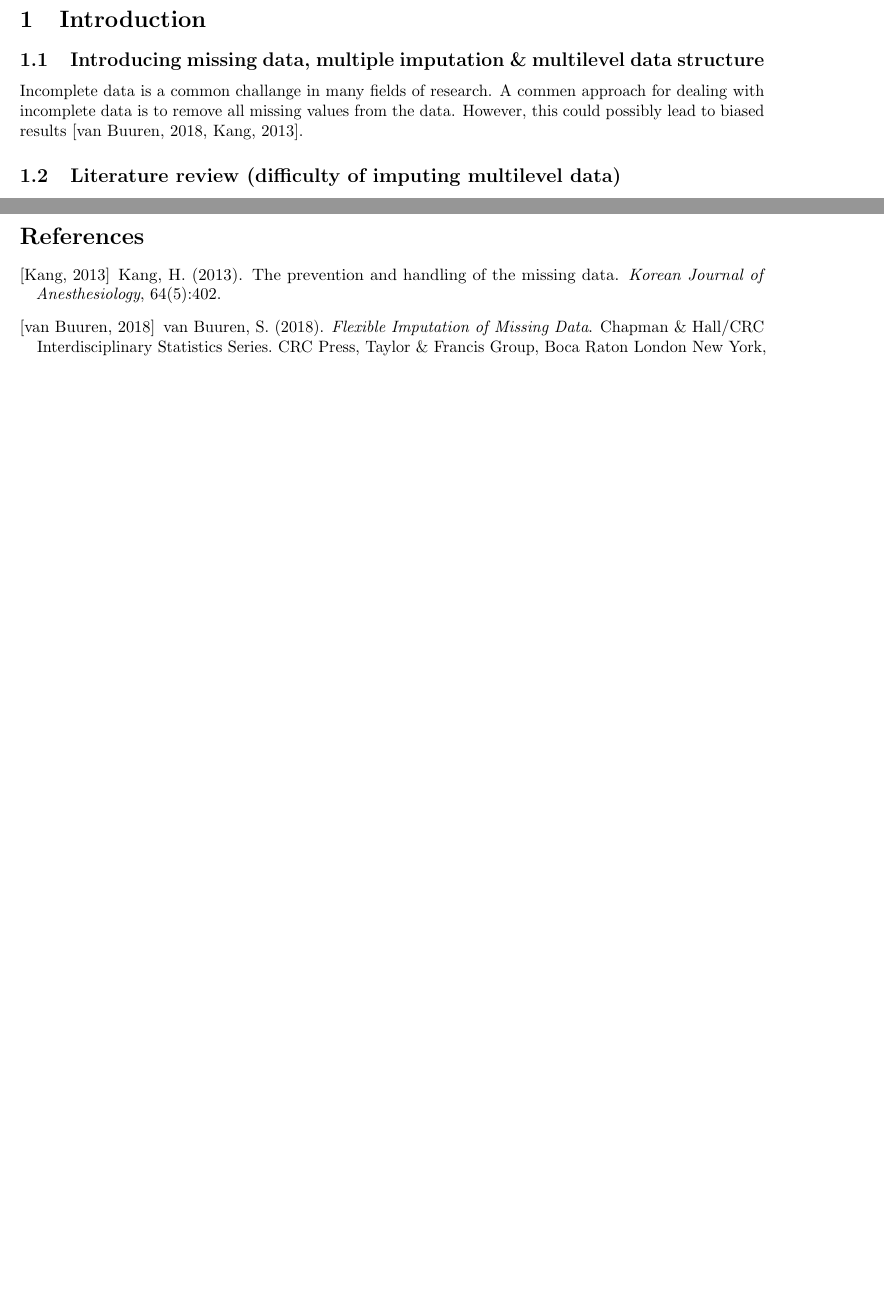
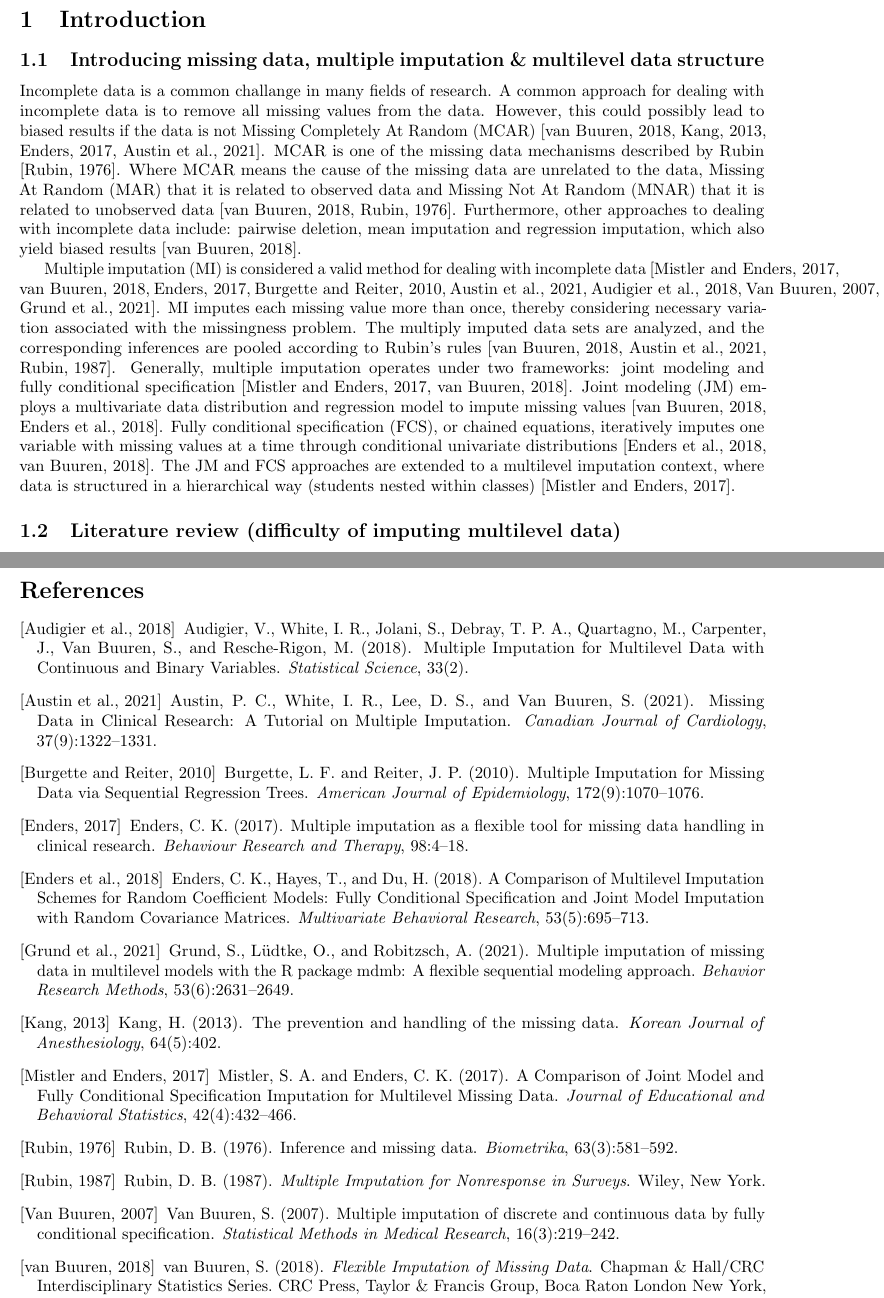
Before and after one commit to heleenbrueggen/masterthesis, a LaTeX document (researchreport/Research_Report_Heleen_Brüggen.tex, which reads researchreport/thesis.bib): two parts of pages 2 and 3 of 3, joined at a grey line, cut so that both start at the same text, the shorter picture padded with empty space. The pictures show the PDF file researchreport/Research_Report_Heleen_Brüggen.pdf that the author committed with the source.

Commit message:
Updating research report

```diff
--- a/researchreport/Research_Report_Heleen_Brüggen.tex
+++ b/researchreport/Research_Report_Heleen_Brüggen.tex
@@ -73,7 +73,10 @@ Utrecht University
 \section{Introduction}
 
 \subsection{Introducing missing data, multiple imputation \& multilevel data structure}
-Incomplete data is a common challange in many fields of research. A commen approach for dealing with incomplete data is to remove all missing values from the data. However, this could possibly lead to biased results \cite{buurenFlexibleImputationMissing2018, kang2013}.
+Incomplete data is a common challange in many fields of research. A common approach for dealing with incomplete data is to remove all missing values from the data. However, this could possibly lead to biased results if the data is not Missing Completely At Random (MCAR) \cite{buurenFlexibleImputationMissing2018, kang2013, enders2017, austin2021}. MCAR is one of the missing data mechanisms described by Rubin \cite{rubin1976}. Where MCAR means the cause of the missing data are unrelated to the data, Missing At Random (MAR) that it is related to observed data and Missing Not At Random (MNAR) that it is related to unobserved data \cite{buurenFlexibleImputationMissing2018, rubin1976}. Furthermore, other approaches to dealing with incomplete data include: pairwise deletion, mean imputation and regression imputation, which also yield biased results \cite{buurenFlexibleImputationMissing2018}.
+
+Multiple imputation (MI) is considered a valid method for dealing with incomplete data \cite{mistlerComparisonJointModel2017, buurenFlexibleImputationMissing2018, enders2017, burgette2010, austin2021, audigier2018, vanbuuren2007, grund2021}. MI imputes each missing value more than once, thereby considering necessary variation associated with the missingness problem. The multiply imputed data sets are analyzed, and the corresponding inferences are pooled according to Rubin's rules \cite{buurenFlexibleImputationMissing2018, austin2021, rubin1987}.
+Generally, multiple imputation operates under two frameworks: joint modeling and fully conditional specification \cite{mistlerComparisonJointModel2017, buurenFlexibleImputationMissing2018}. Joint modeling (JM) employs a multivariate data distribution and regression model to impute missing values \cite{buurenFlexibleImputationMissing2018, enders2018}. Fully conditional specification (FCS), or chained equations, iteratively imputes one variable with missing values at a time through conditional univariate distributions \cite{enders2018, buurenFlexibleImputationMissing2018}. The JM and FCS approaches are extended to a multilevel imputation context, where data is structured in a hierarchical way (students nested within classes) \cite{mistlerComparisonJointModel2017}.
 
 \subsection{Literature review (difficulty of imputing multilevel data)}
 
--- a/researchreport/thesis.bib
+++ b/researchreport/thesis.bib
@@ -252,3 +252,12 @@
   langid = {english}
 }
 
+@article{grund2021,
+  title = {Multiple Imputation of Missing Data in Multilevel Models with the {{R}} Package Mdmb: A Flexible Sequential Modeling Approach},
+  shorttitle = {Multiple Imputation of Missing Data in Multilevel Models with the {{R}} Package Mdmb},
+  author = {Grund, Simon and L{\"u}dtke, Oliver and Robitzsch, Alexander},
+  year = {2021},
+  month = may,
+  journal = {Behavior Research Methods},
+  volume = {53},
+  number = {6},
@@ -255,3 +270,6 @@
+  file = {/Users/Heleen/Zotero/storage/XBDTHUGM/Grund e.a. - 2021 - Multiple imputation of missing data in multilevel .pdf}
+}
+
 @article{gulliford1999,
   title = {Components of {{Variance}} and {{Intraclass Correlations}} for the {{Design}} of {{Community-based Surveys}} and {{Intervention Studies}}: {{Data}} from the {{Health Survey}} for {{England}} 1994},
   shorttitle = {Components of {{Variance}} and {{Intraclass Correlations}} for the {{Design}} of {{Community-based Surveys}} and {{Intervention Studies}}},
@@ -504,3 +522,10 @@
   file = {/Users/Heleen/Zotero/storage/BSKKJ8TU/Resche-Rigon en White - 2018 - Multiple imputation by chained equations for syste.pdf}
 }
 
+@article{rubin1976,
+  title = {Inference and Missing Data},
+  author = {Rubin, Donald B.},
+  year = {1976},
+  journal = {Biometrika},
+  volume = {63},
+  number = {3},
@@ -506,0 +540,4 @@
+  title = {Multiple Imputation for Nonresponse in Surveys},
+  author = {Rubin, Donald B.},
+  year = {1987},
+  publisher = {{Wiley}},
```
Also changed, not shown: researchreport/Research_Report_Heleen_Brüggen.pdf, researchreport/thesis.bib (21 more changed lines), 1 other file.
